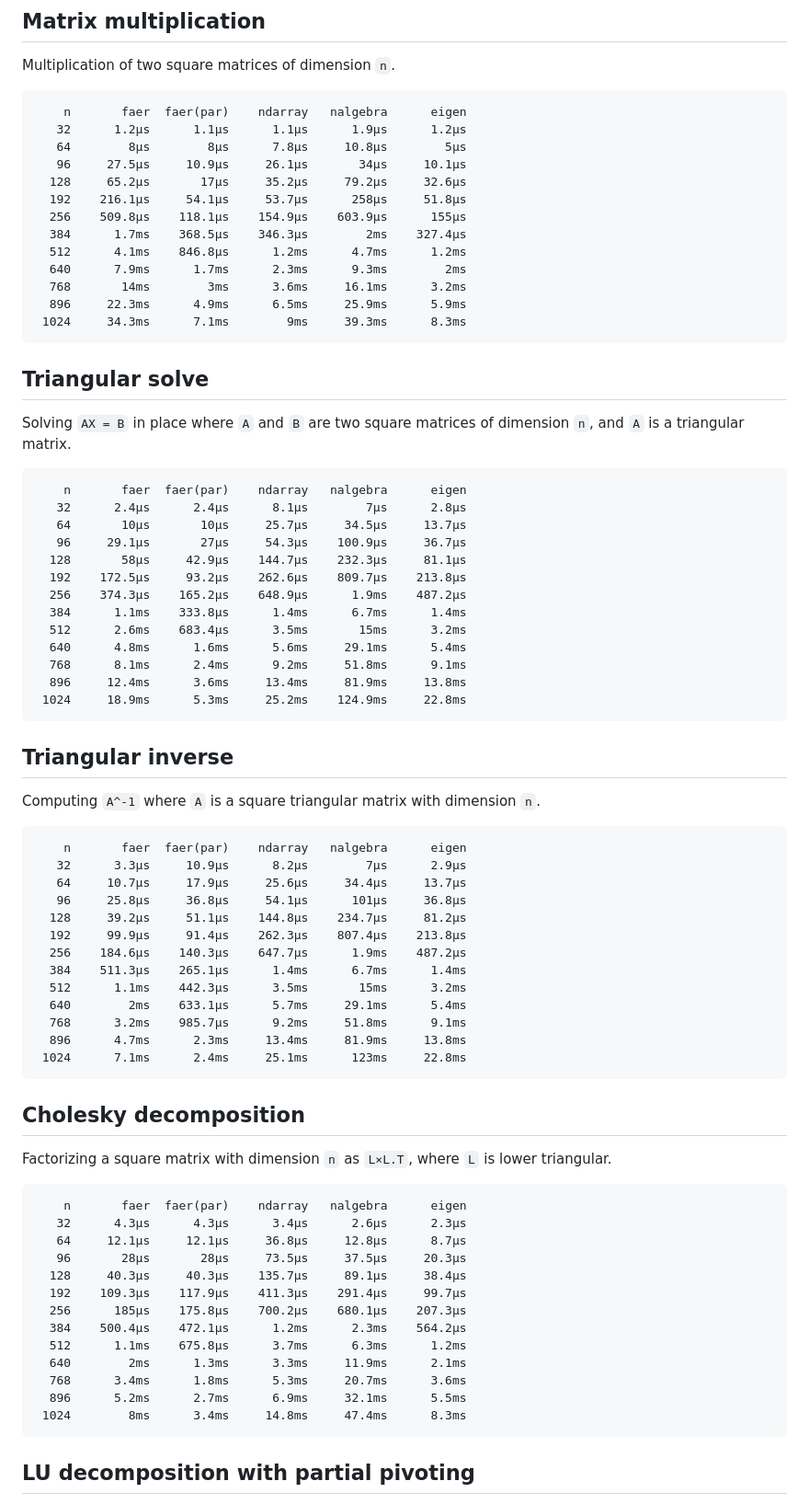
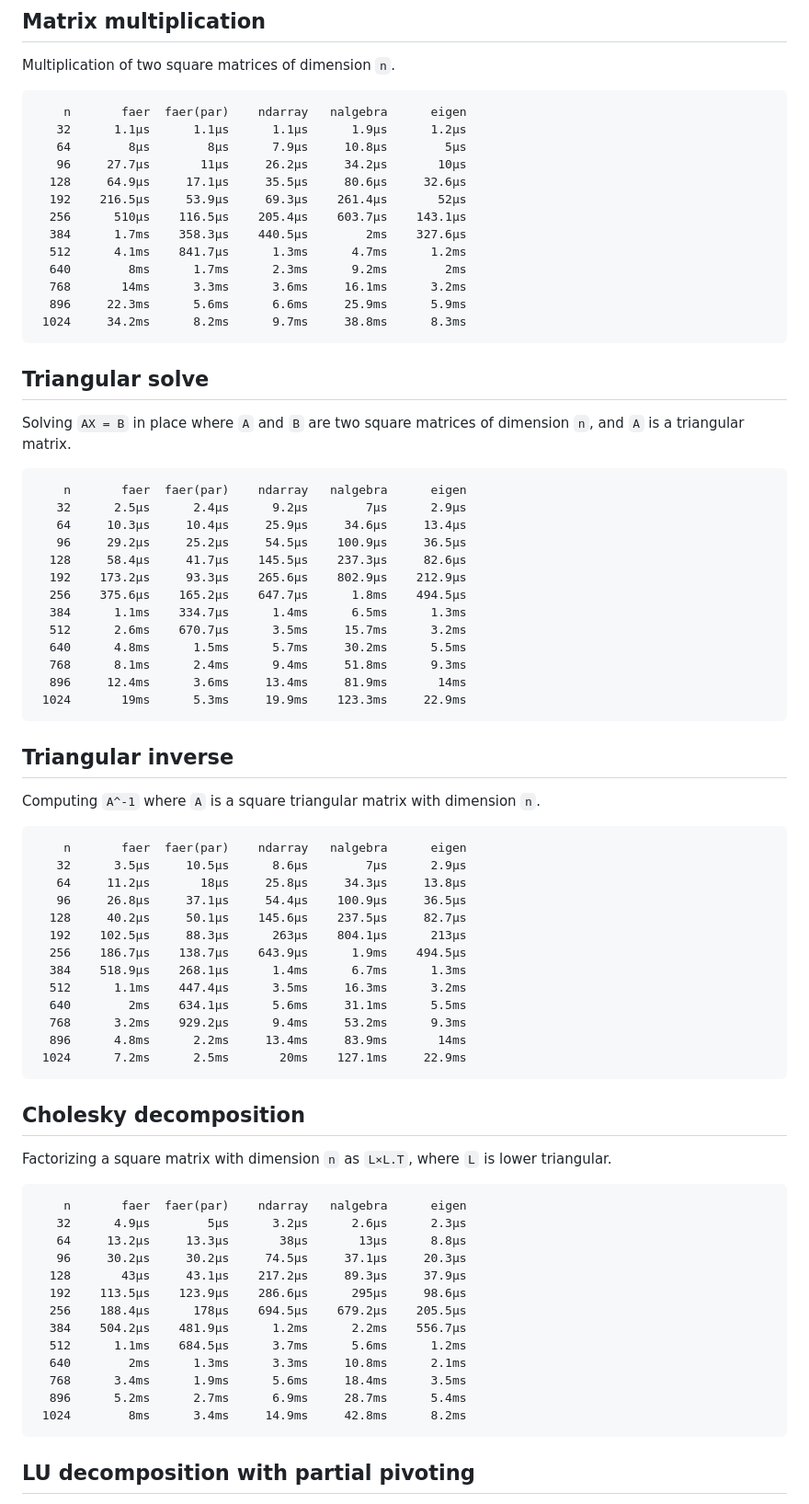
Before and after one commit to sarah-quinones/faer-rs, a Markdown page: README.md, the part around the change printed below. Shown: that part at 92% size. Drawn GitHub-style.

````diff
--- a/README.md
+++ b/README.md
@@ -69,18 +69,18 @@ Multiplication of two square matrices of dimension `n`.
 
 ```
     n       faer  faer(par)    ndarray   nalgebra      eigen
-   32      1.2µs      1.1µs      1.1µs      1.9µs      1.2µs
-   64        8µs        8µs      7.8µs     10.8µs        5µs
-   96     27.5µs     10.9µs     26.1µs       34µs     10.1µs
-  128     65.2µs       17µs     35.2µs     79.2µs     32.6µs
-  192    216.1µs     54.1µs     53.7µs      258µs     51.8µs
-  256    509.8µs    118.1µs    154.9µs    603.9µs      155µs
-  384      1.7ms    368.5µs    346.3µs        2ms    327.4µs
-  512      4.1ms    846.8µs      1.2ms      4.7ms      1.2ms
-  640      7.9ms      1.7ms      2.3ms      9.3ms        2ms
-  768       14ms        3ms      3.6ms     16.1ms      3.2ms
-  896     22.3ms      4.9ms      6.5ms     25.9ms      5.9ms
- 1024     34.3ms      7.1ms        9ms     39.3ms      8.3ms
+   32      1.1µs      1.1µs      1.1µs      1.9µs      1.2µs
+   64        8µs        8µs      7.9µs     10.8µs        5µs
+   96     27.7µs       11µs     26.2µs     34.2µs       10µs
+  128     64.9µs     17.1µs     35.5µs     80.6µs     32.6µs
+  192    216.5µs     53.9µs     69.3µs    261.4µs       52µs
+  256      510µs    116.5µs    205.4µs    603.7µs    143.1µs
+  384      1.7ms    358.3µs    440.5µs        2ms    327.6µs
+  512      4.1ms    841.7µs      1.3ms      4.7ms      1.2ms
+  640        8ms      1.7ms      2.3ms      9.2ms        2ms
+  768       14ms      3.3ms      3.6ms     16.1ms      3.2ms
+  896     22.3ms      5.6ms      6.6ms     25.9ms      5.9ms
+ 1024     34.2ms      8.2ms      9.7ms     38.8ms      8.3ms
 ```
 
 ## Triangular solve
@@ -89,18 +89,18 @@ Solving `AX = B` in place where `A` and `B` are two square matrices of dimension
 
 ```
     n       faer  faer(par)    ndarray   nalgebra      eigen
-   32      2.4µs      2.4µs      8.1µs        7µs      2.8µs
-   64       10µs       10µs     25.7µs     34.5µs     13.7µs
-   96     29.1µs       27µs     54.3µs    100.9µs     36.7µs
-  128       58µs     42.9µs    144.7µs    232.3µs     81.1µs
-  192    172.5µs     93.2µs    262.6µs    809.7µs    213.8µs
-  256    374.3µs    165.2µs    648.9µs      1.9ms    487.2µs
-  384      1.1ms    333.8µs      1.4ms      6.7ms      1.4ms
-  512      2.6ms    683.4µs      3.5ms       15ms      3.2ms
-  640      4.8ms      1.6ms      5.6ms     29.1ms      5.4ms
-  768      8.1ms      2.4ms      9.2ms     51.8ms      9.1ms
-  896     12.4ms      3.6ms     13.4ms     81.9ms     13.8ms
- 1024     18.9ms      5.3ms     25.2ms    124.9ms     22.8ms
+   32      2.5µs      2.4µs      9.2µs        7µs      2.9µs
+   64     10.3µs     10.4µs     25.9µs     34.6µs     13.4µs
+   96     29.2µs     25.2µs     54.5µs    100.9µs     36.5µs
+  128     58.4µs     41.7µs    145.5µs    237.3µs     82.6µs
+  192    173.2µs     93.3µs    265.6µs    802.9µs    212.9µs
+  256    375.6µs    165.2µs    647.7µs      1.8ms    494.5µs
+  384      1.1ms    334.7µs      1.4ms      6.5ms      1.3ms
+  512      2.6ms    670.7µs      3.5ms     15.7ms      3.2ms
+  640      4.8ms      1.5ms      5.7ms     30.2ms      5.5ms
+  768      8.1ms      2.4ms      9.4ms     51.8ms      9.3ms
+  896     12.4ms      3.6ms     13.4ms     81.9ms       14ms
+ 1024       19ms      5.3ms     19.9ms    123.3ms     22.9ms
 ```
 
 ## Triangular inverse
@@ -109,18 +109,18 @@ Computing `A^-1` where `A` is a square triangular matrix with dimension `n`.
 
 ```
     n       faer  faer(par)    ndarray   nalgebra      eigen
-   32      3.3µs     10.9µs      8.2µs        7µs      2.9µs
-   64     10.7µs     17.9µs     25.6µs     34.4µs     13.7µs
-   96     25.8µs     36.8µs     54.1µs      101µs     36.8µs
-  128     39.2µs     51.1µs    144.8µs    234.7µs     81.2µs
-  192     99.9µs     91.4µs    262.3µs    807.4µs    213.8µs
-  256    184.6µs    140.3µs    647.7µs      1.9ms    487.2µs
-  384    511.3µs    265.1µs      1.4ms      6.7ms      1.4ms
-  512      1.1ms    442.3µs      3.5ms       15ms      3.2ms
-  640        2ms    633.1µs      5.7ms     29.1ms      5.4ms
-  768      3.2ms    985.7µs      9.2ms     51.8ms      9.1ms
-  896      4.7ms      2.3ms     13.4ms     81.9ms     13.8ms
- 1024      7.1ms      2.4ms     25.1ms      123ms     22.8ms
+   32      3.5µs     10.5µs      8.6µs        7µs      2.9µs
+   64     11.2µs       18µs     25.8µs     34.3µs     13.8µs
+   96     26.8µs     37.1µs     54.4µs    100.9µs     36.5µs
+  128     40.2µs     50.1µs    145.6µs    237.5µs     82.7µs
+  192    102.5µs     88.3µs      263µs    804.1µs      213µs
+  256    186.7µs    138.7µs    643.9µs      1.9ms    494.5µs
+  384    518.9µs    268.1µs      1.4ms      6.7ms      1.3ms
+  512      1.1ms    447.4µs      3.5ms     16.3ms      3.2ms
+  640        2ms    634.1µs      5.6ms     31.1ms      5.5ms
+  768      3.2ms    929.2µs      9.4ms     53.2ms      9.3ms
+  896      4.8ms      2.2ms     13.4ms     83.9ms       14ms
+ 1024      7.2ms      2.5ms       20ms    127.1ms     22.9ms
 ```
 
 ## Cholesky decomposition
@@ -129,18 +129,18 @@ Factorizing a square matrix with dimension `n` as `L×L.T`, where `L` is lower t
 
 ```
     n       faer  faer(par)    ndarray   nalgebra      eigen
-   32      4.3µs      4.3µs      3.4µs      2.6µs      2.3µs
-   64     12.1µs     12.1µs     36.8µs     12.8µs      8.7µs
-   96       28µs       28µs     73.5µs     37.5µs     20.3µs
-  128     40.3µs     40.3µs    135.7µs     89.1µs     38.4µs
-  192    109.3µs    117.9µs    411.3µs    291.4µs     99.7µs
-  256      185µs    175.8µs    700.2µs    680.1µs    207.3µs
-  384    500.4µs    472.1µs      1.2ms      2.3ms    564.2µs
-  512      1.1ms    675.8µs      3.7ms      6.3ms      1.2ms
-  640        2ms      1.3ms      3.3ms     11.9ms      2.1ms
-  768      3.4ms      1.8ms      5.3ms     20.7ms      3.6ms
-  896      5.2ms      2.7ms      6.9ms     32.1ms      5.5ms
- 1024        8ms      3.4ms     14.8ms     47.4ms      8.3ms
+   32      4.9µs        5µs      3.2µs      2.6µs      2.3µs
+   64     13.2µs     13.3µs       38µs       13µs      8.8µs
+   96     30.2µs     30.2µs     74.5µs     37.1µs     20.3µs
+  128       43µs     43.1µs    217.2µs     89.3µs     37.9µs
+  192    113.5µs    123.9µs    286.6µs      295µs     98.6µs
+  256    188.4µs      178µs    694.5µs    679.2µs    205.5µs
+  384    504.2µs    481.9µs      1.2ms      2.2ms    556.7µs
+  512      1.1ms    684.5µs      3.7ms      5.6ms      1.2ms
+  640        2ms      1.3ms      3.3ms     10.8ms      2.1ms
+  768      3.4ms      1.9ms      5.6ms     18.4ms      3.5ms
+  896      5.2ms      2.7ms      6.9ms     28.7ms      5.4ms
+ 1024        8ms      3.4ms     14.9ms     42.8ms      8.2ms
 ```
 
 ## LU decomposition with partial pivoting
````
Also changed, not shown: other parts of README.md (+84 -84 lines).
